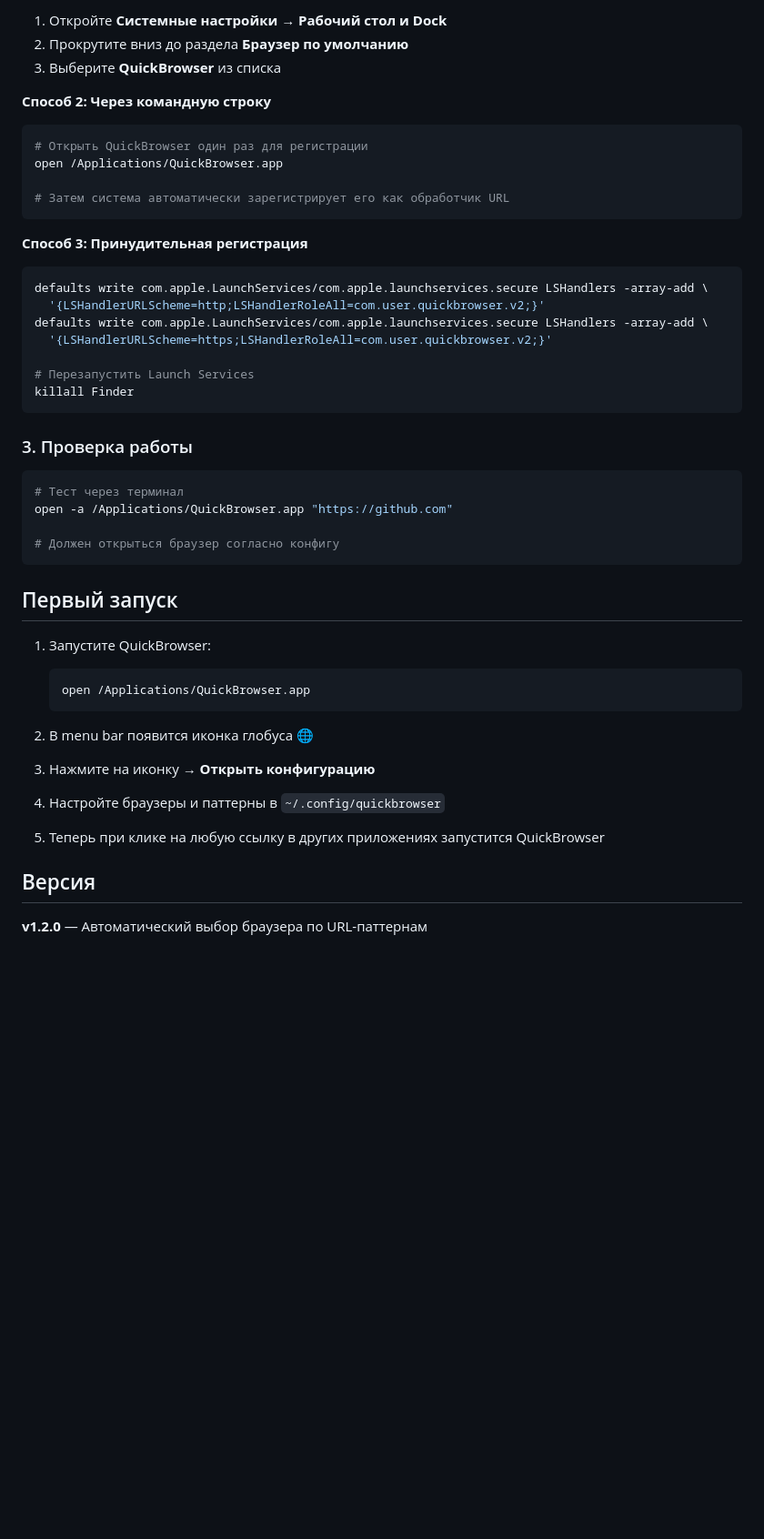
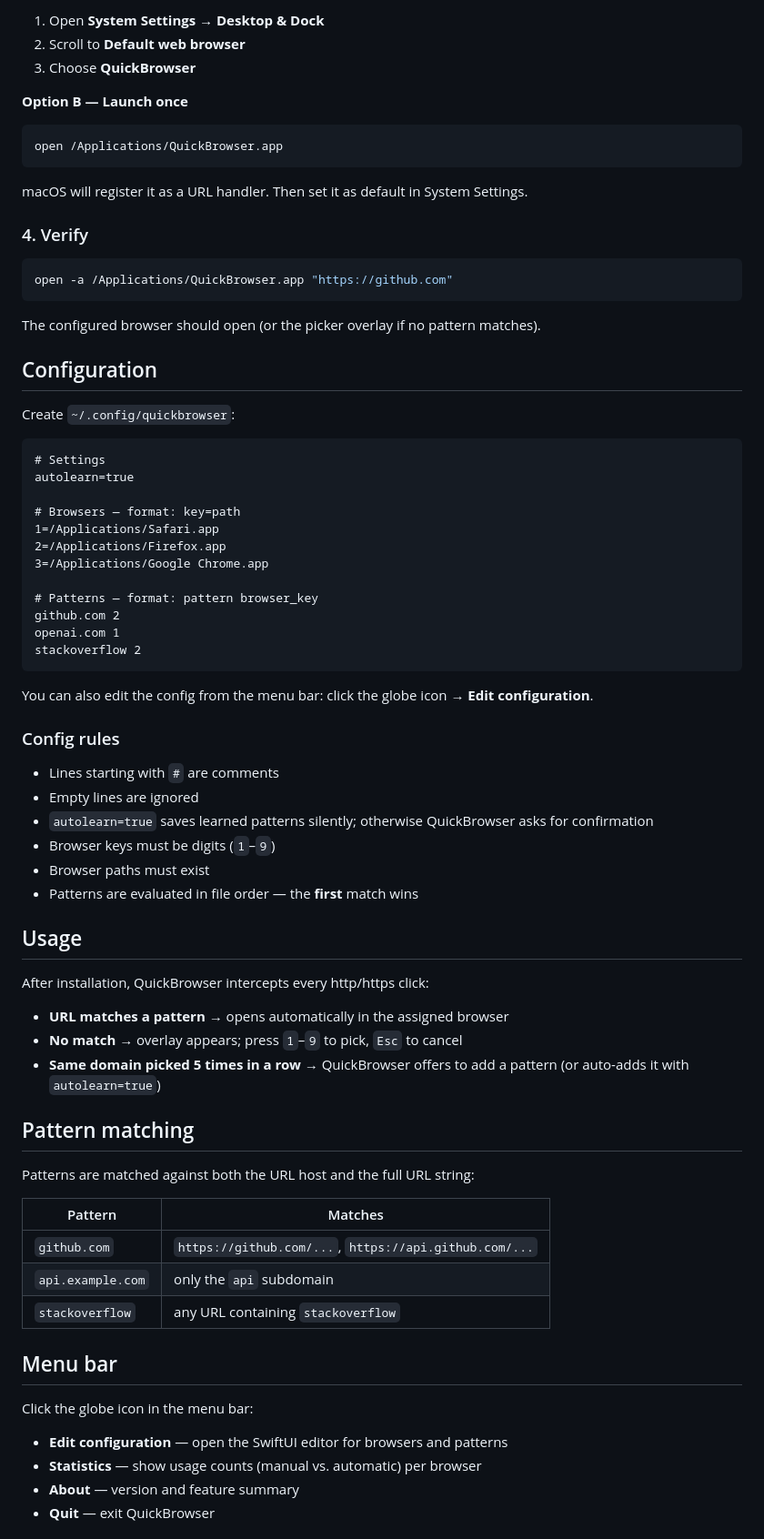
Before and after one commit to andreygaag/quickbrowser, a Markdown page: README.md, the part around one of its changes. Shown at 91% size. GitHub-like rendering; blank space fills up the shorter version.

Commit message:
README переведён на английский и переработан

````diff
--- a/README.md
+++ b/README.md
@@ -88,53 +52,78 @@ cp -R ~/Library/Developer/Xcode/DerivedData/QuickBrowser-*/Build/Products/Releas
 
-1. Откройте **Системные настройки** → **Рабочий стол и Dock**
-2. Прокрутите вниз до раздела **Браузер по умолчанию**
-3. Выберите **QuickBrowser** из списка
+1. Open **System Settings** → **Desktop & Dock**
+2. Scroll to **Default web browser**
+3. Choose **QuickBrowser**
 
-**Способ 2: Через командную строку**
+**Option B — Launch once**
 
 ```bash
-# Открыть QuickBrowser один раз для регистрации
 open /Applications/QuickBrowser.app
-
-# Затем система автоматически зарегистрирует его как обработчик URL
 ```
 
-**Способ 3: Принудительная регистрация**
+macOS will register it as a URL handler. Then set it as default in System Settings.
+
+### 4. Verify
 
 ```bash
-defaults write com.apple.LaunchServices/com.apple.launchservices.secure LSHandlers -array-add \
-  '{LSHandlerURLScheme=http;LSHandlerRoleAll=com.user.quickbrowser.v2;}'
-defaults write com.apple.LaunchServices/com.apple.launchservices.secure LSHandlers -array-add \
-  '{LSHandlerURLScheme=https;LSHandlerRoleAll=com.user.quickbrowser.v2;}'
-
-# Перезапустить Launch Services
-killall Finder
+open -a /Applications/QuickBrowser.app "https://github.com"
 ```
 
-### 3. Проверка работы
+The configured browser should open (or the picker overlay if no pattern matches).
 
-```bash
-# Тест через терминал
-open -a /Applications/QuickBrowser.app "https://github.com"
+## Configuration
 
-# Должен открыться браузер согласно конфигу
+Create `~/.config/quickbrowser`:
+
+```
+# Settings
+autolearn=true
+
+# Browsers — format: key=path
+1=/Applications/Safari.app
+2=/Applications/Firefox.app
+3=/Applications/Google Chrome.app
+
+# Patterns — format: pattern browser_key
+github.com 2
+openai.com 1
+stackoverflow 2
 ```
 
-## Первый запуск
+You can also edit the config from the menu bar: click the globe icon → **Edit configuration**.
 
-1. Запустите QuickBrowser:
-   ```bash
-   open /Applications/QuickBrowser.app
-   ```
+### Config rules
 
-2. В menu bar появится иконка глобуса 🌐
+- Lines starting with `#` are comments
+- Empty lines are ignored
+- `autolearn=true` saves learned patterns silently; otherwise QuickBrowser asks for confirmation
+- Browser keys must be digits (`1`–`9`)
+- Browser paths must exist
+- Patterns are evaluated in file order — the **first** match wins
 
-3. Нажмите на иконку → **Открыть конфигурацию**
+## Usage
 
-4. Настройте браузеры и паттерны в `~/.config/quickbrowser`
+After installation, QuickBrowser intercepts every http/https click:
 
-5. Теперь при клике на любую ссылку в других приложениях запустится QuickBrowser
+- **URL matches a pattern** → opens automatically in the assigned browser
+- **No match** → overlay appears; press `1`–`9` to pick, `Esc` to cancel
+- **Same domain picked 5 times in a row** → QuickBrowser offers to add a pattern (or auto-adds it with `autolearn=true`)
 
-## Версия
+## Pattern matching
 
-**v1.2.0** — Автоматический выбор браузера по URL-паттернам
+Patterns are matched against both the URL host and the full URL string:
+
+| Pattern | Matches |
+|---------|---------|
+| `github.com` | `https://github.com/...`, `https://api.github.com/...` |
+| `api.example.com` | only the `api` subdomain |
+| `stackoverflow` | any URL containing `stackoverflow` |
+
+## Menu bar
+
+Click the globe icon in the menu bar:
+
+- **Edit configuration** — open the SwiftUI editor for browsers and patterns
+- **Statistics** — show usage counts (manual vs. automatic) per browser
+- **About** — version and feature summary
+- **Quit** — exit QuickBrowser
+
````
Also changed, not shown: other parts of README.md (+42 -62 lines).
